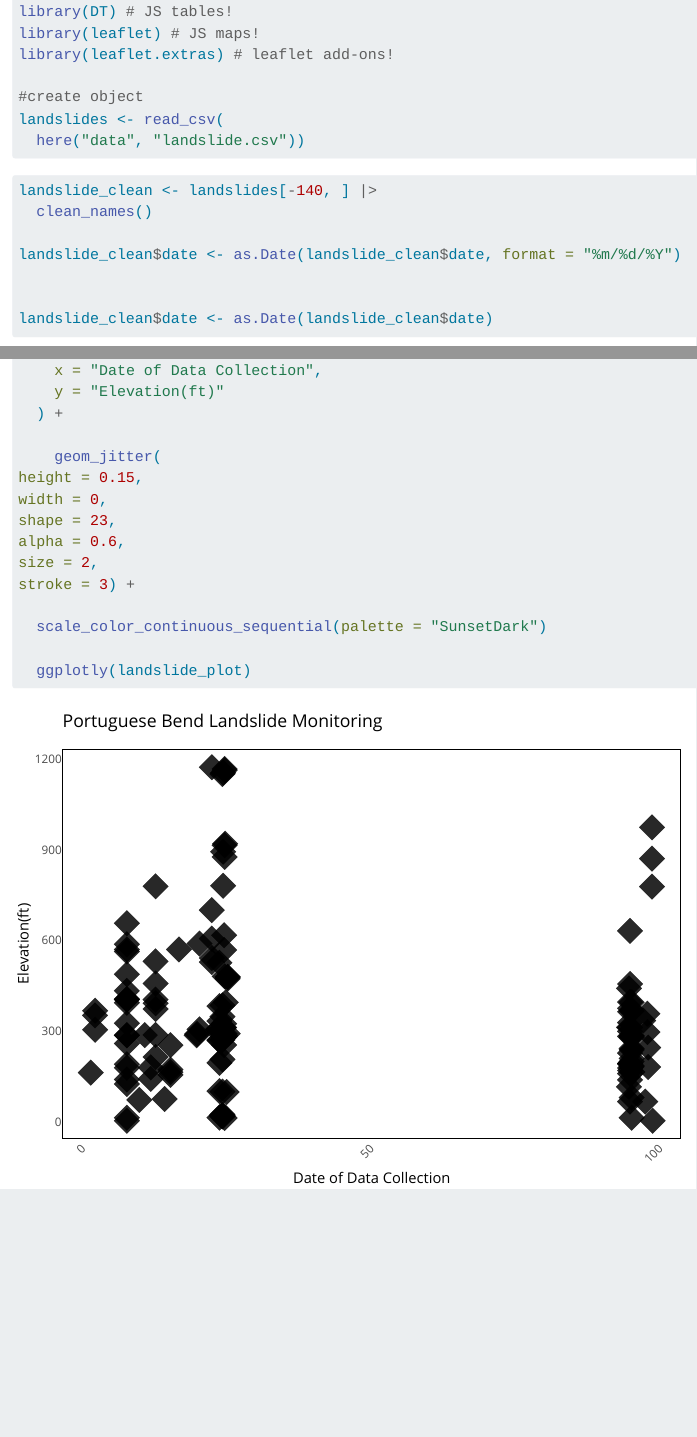
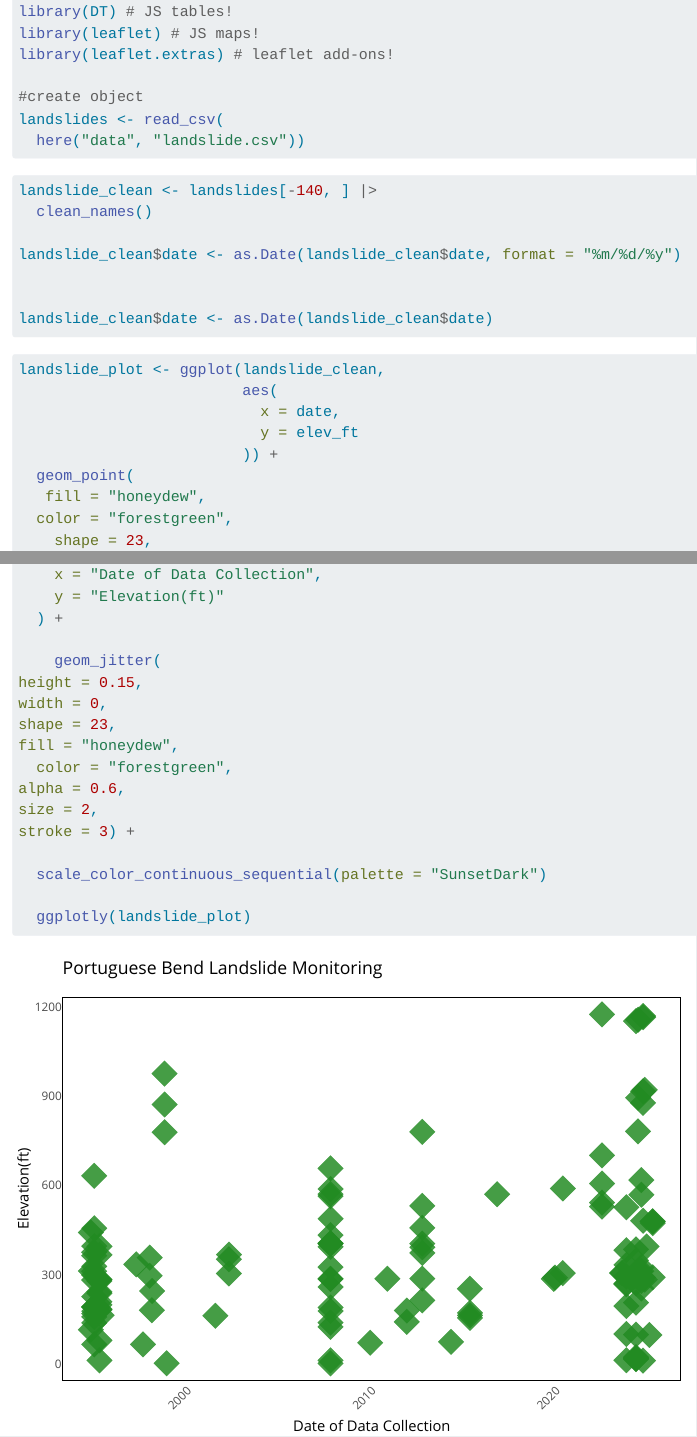
Before and after one commit to MarikoBron/ENVS155final, a Quarto document (index.qmd): the page in a window 1100 px wide, from 300 px down, and a second part further down, joined at a grey line. Rendered offline with R 4.5, knitr and Pandoc in place of Quarto, with nearby package versions; code that draws random numbers runs with fixed seeds of ours; column names are cleaned by a stand-in for the janitor package.

Commit message:
added color :)

```diff
--- a/index.qmd
+++ b/index.qmd
@@ -32,7 +32,7 @@ landslides <- read_csv(
 landslide_clean <- landslides[-140, ] |>
   clean_names()
 
-landslide_clean$date <- as.Date(landslide_clean$date, format = "%m/%d/%Y")
+landslide_clean$date <- as.Date(landslide_clean$date, format = "%m/%d/%y")
 
 
 landslide_clean$date <- as.Date(landslide_clean$date)
@@ -45,7 +45,8 @@ landslide_plot <- ggplot(landslide_clean,
                            y = elev_ft
                          )) +
   geom_point(
-    fill = "honeydew",
+   fill = "honeydew",
+  color = "forestgreen",
     shape = 23,
     alpha = 0.6,
     size = 2,
@@ -69,6 +70,8 @@ landslide_plot <- ggplot(landslide_clean,
 height = 0.15,
 width = 0,
 shape = 23,
+fill = "honeydew",
+  color = "forestgreen",
 alpha = 0.6,
 size = 2,
 stroke = 3) +
```
